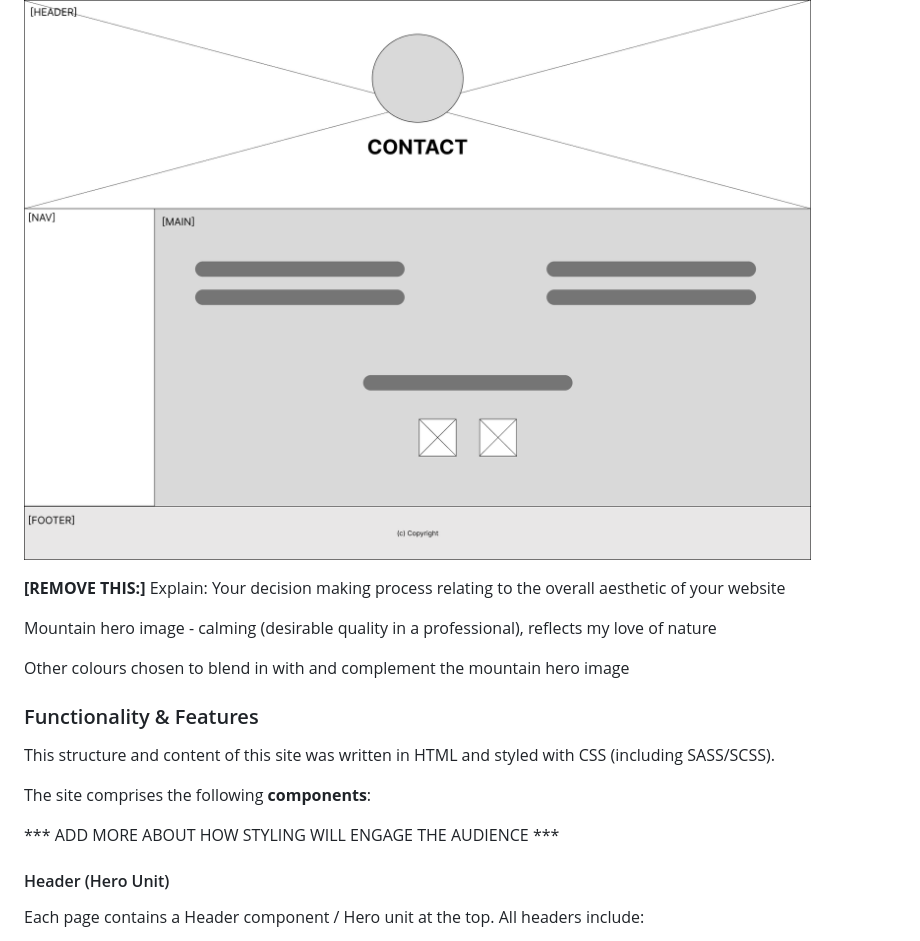
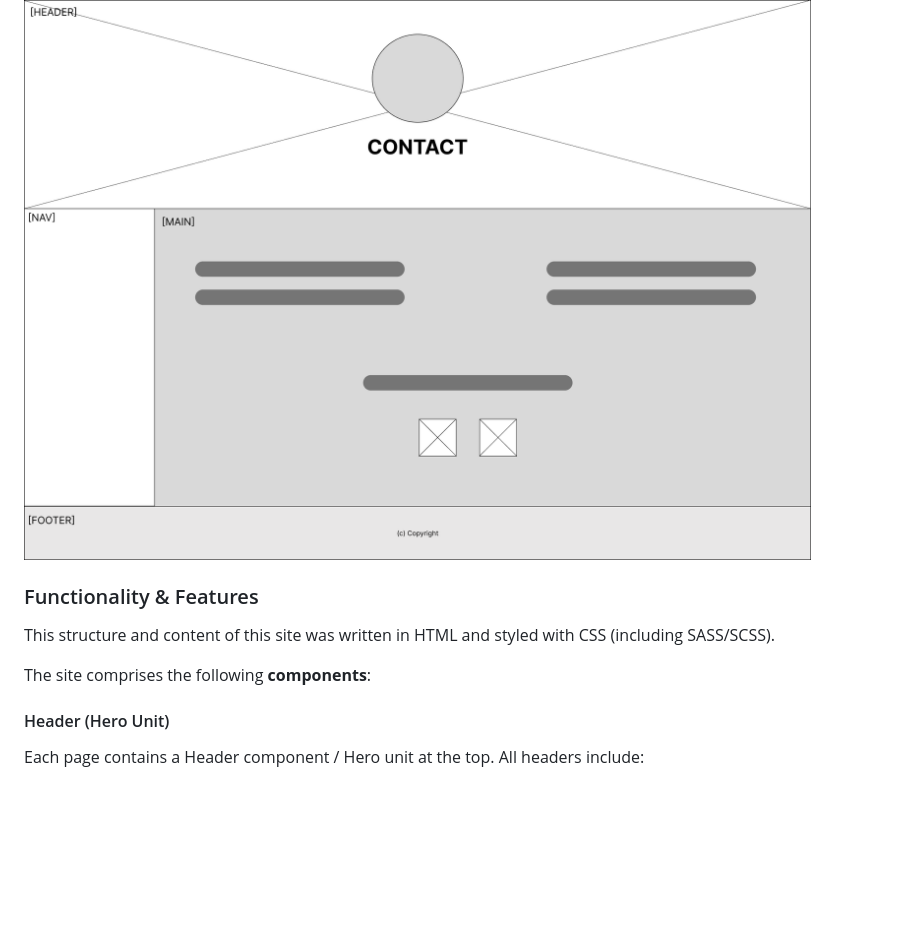
Before and after one commit to jeskaj/Portfolio-Website, a Markdown page: README.md, the part around the change printed below. Drawn GitHub-style; blank space fills up the shorter version.

```diff
--- a/README.md
+++ b/README.md
@@ -116,20 +139,11 @@ Each Project on the Profile page contains a link to the relevant repository with
 
 ![Contact Page - Desktop Wireframe](docs/contact-desktop-wireframe.png)
 
-**[REMOVE THIS:]**
-Explain: Your decision making process relating to the overall aesthetic of your website
-
-Mountain hero image - calming (desirable quality in a professional), reflects my love of nature
-
-Other colours chosen to blend in with and complement the mountain hero image
-
 ### Functionality & Features
 
 This structure and content of this site was written in HTML and styled with CSS (including SASS/SCSS).
 
 The site comprises the following **components**:
-
-*** ADD MORE ABOUT HOW STYLING WILL ENGAGE THE AUDIENCE ***
 
 #### Header (Hero Unit)
 
```
Also changed, not shown: other parts of README.md (+24 -1 lines), docs/mountains-header-image.png (added), docs/nav-bar-vertical.png (added), docs/project-alt-backgrounds.png (added), 2 other files.
